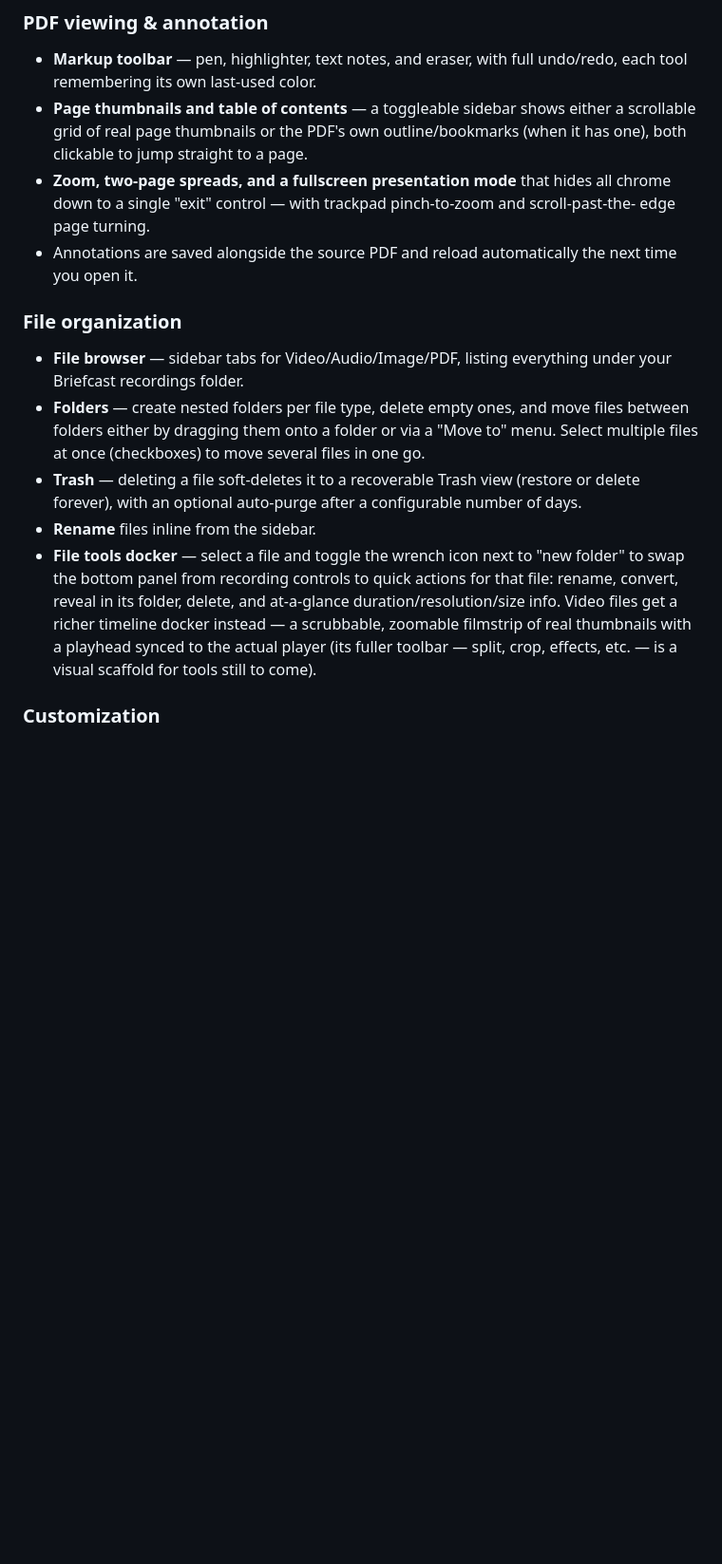
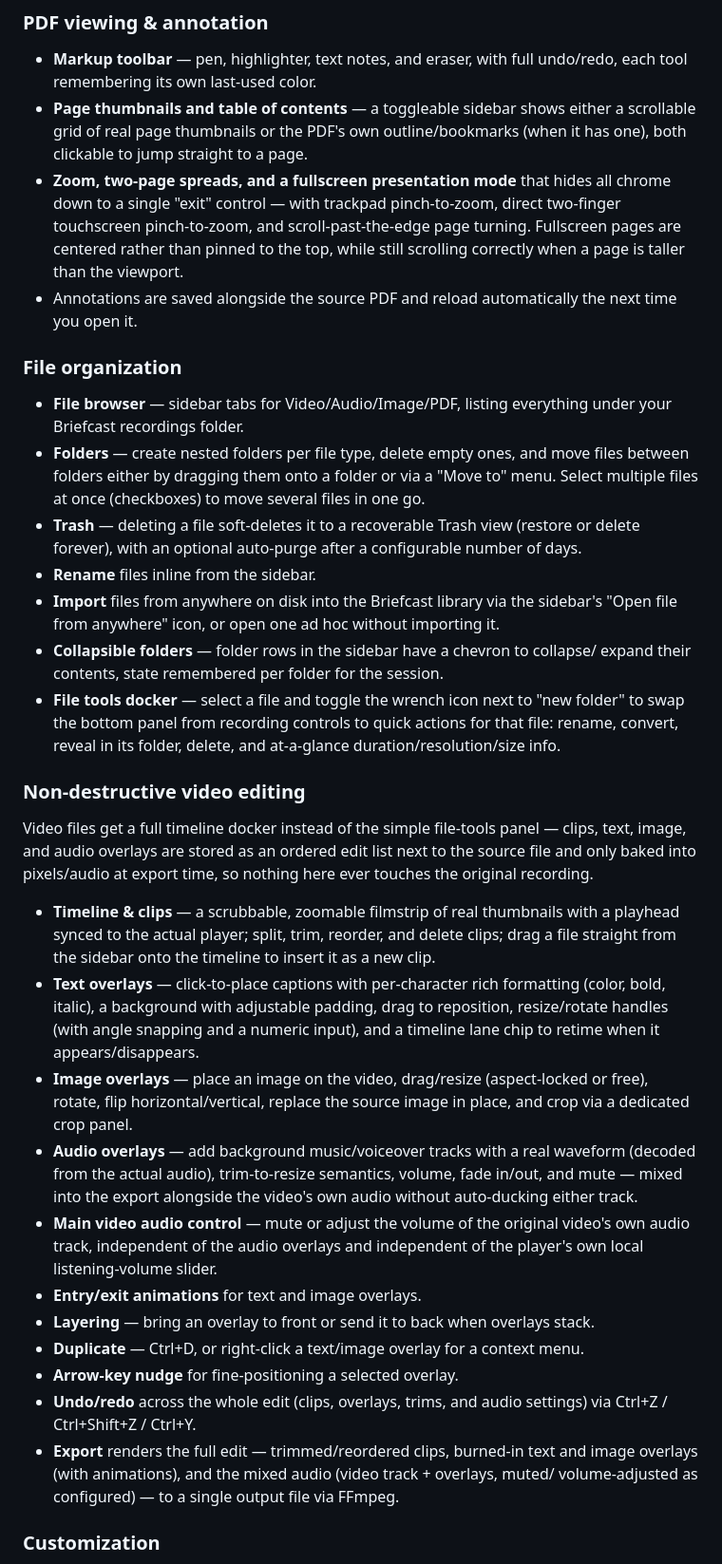
Before and after one commit to oyewodayo/screencast, a Markdown page: README.md, the part around one of its changes. Shown at 95% size. Drawn GitHub-style; blank space fills up the shorter version.

Commit message:
chore: update README.md for improved clarity and feature overview

```diff
--- a/README.md
+++ b/README.md
@@ -60,8 +60,10 @@ transcoding, and probing.
   scrollable grid of real page thumbnails or the PDF's own outline/bookmarks (when it
   has one), both clickable to jump straight to a page.
 - **Zoom, two-page spreads, and a fullscreen presentation mode** that hides all chrome
-  down to a single "exit" control — with trackpad pinch-to-zoom and scroll-past-the-
-  edge page turning.
+  down to a single "exit" control — with trackpad pinch-to-zoom, direct two-finger
+  touchscreen pinch-to-zoom, and scroll-past-the-edge page turning. Fullscreen pages
+  are centered rather than pinned to the top, while still scrolling correctly when a
+  page is taller than the viewport.
 - Annotations are saved alongside the source PDF and reload automatically the next
   time you open it.
 
@@ -75,13 +77,48 @@ transcoding, and probing.
 - **Trash** — deleting a file soft-deletes it to a recoverable Trash view (restore or
   delete forever), with an optional auto-purge after a configurable number of days.
 - **Rename** files inline from the sidebar.
+- **Import** files from anywhere on disk into the Briefcast library via the sidebar's
+  "Open file from anywhere" icon, or open one ad hoc without importing it.
+- **Collapsible folders** — folder rows in the sidebar have a chevron to collapse/
+  expand their contents, state remembered per folder for the session.
 - **File tools docker** — select a file and toggle the wrench icon next to "new
   folder" to swap the bottom panel from recording controls to quick actions for that
   file: rename, convert, reveal in its folder, delete, and at-a-glance
-  duration/resolution/size info. Video files get a richer timeline docker instead —
-  a scrubbable, zoomable filmstrip of real thumbnails with a playhead synced to the
-  actual player (its fuller toolbar — split, crop, effects, etc. — is a visual
-  scaffold for tools still to come).
+  duration/resolution/size info.
+
+### Non-destructive video editing
+
+Video files get a full timeline docker instead of the simple file-tools panel — clips,
+text, image, and audio overlays are stored as an ordered edit list next to the source
+file and only baked into pixels/audio at export time, so nothing here ever touches the
+original recording.
+
+- **Timeline & clips** — a scrubbable, zoomable filmstrip of real thumbnails with a
+  playhead synced to the actual player; split, trim, reorder, and delete clips; drag a
+  file straight from the sidebar onto the timeline to insert it as a new clip.
+- **Text overlays** — click-to-place captions with per-character rich formatting
+  (color, bold, italic), a background with adjustable padding, drag to reposition,
+  resize/rotate handles (with angle snapping and a numeric input), and a timeline lane
+  chip to retime when it appears/disappears.
+- **Image overlays** — place an image on the video, drag/resize (aspect-locked or
+  free), rotate, flip horizontal/vertical, replace the source image in place, and crop
+  via a dedicated crop panel.
+- **Audio overlays** — add background music/voiceover tracks with a real waveform
+  (decoded from the actual audio), trim-to-resize semantics, volume, fade in/out, and
+  mute — mixed into the export alongside the video's own audio without auto-ducking
+  either track.
+- **Main video audio control** — mute or adjust the volume of the original video's own
+  audio track, independent of the audio overlays and independent of the player's own
+  local listening-volume slider.
+- **Entry/exit animations** for text and image overlays.
+- **Layering** — bring an overlay to front or send it to back when overlays stack.
+- **Duplicate** — Ctrl+D, or right-click a text/image overlay for a context menu.
+- **Arrow-key nudge** for fine-positioning a selected overlay.
+- **Undo/redo** across the whole edit (clips, overlays, trims, and audio settings)
+  via Ctrl+Z / Ctrl+Shift+Z / Ctrl+Y.
+- **Export** renders the full edit — trimmed/reordered clips, burned-in text and image
+  overlays (with animations), and the mixed audio (video track + overlays, muted/
+  volume-adjusted as configured) — to a single output file via FFmpeg.
 
 ### Customization
 
```
Also changed, not shown: other parts of README.md (+24 -9 lines).
